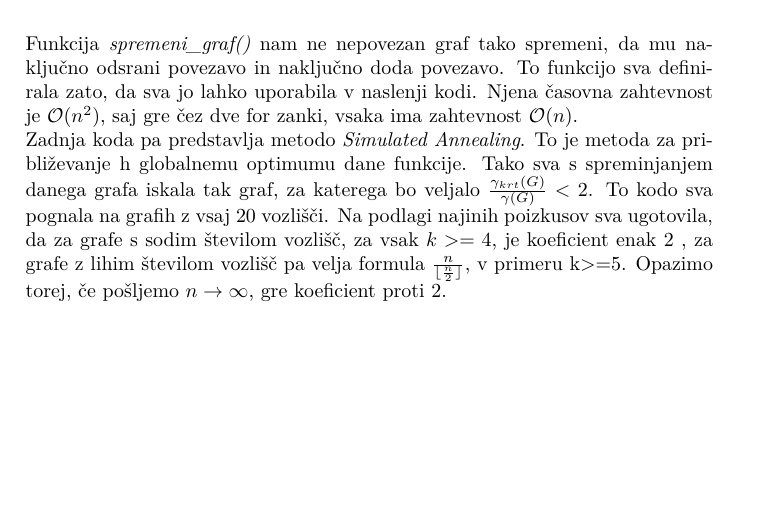
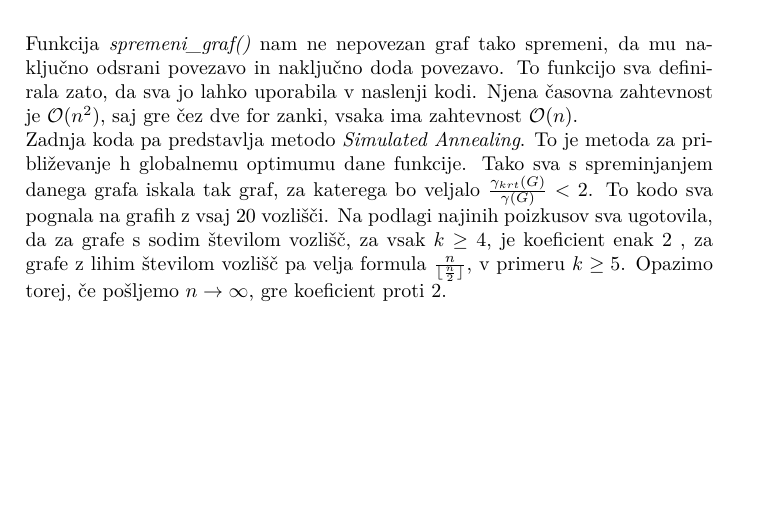
Before and after one commit to lanaherman/domination_number, a LaTeX document (porocilo.tex): part of page 6 of 8 before the commit and part of page 6 of 7 after it, cut so that both start at the same text. Compiled offline with pdfLaTeX.

Commit message:
Update porocilo.tex
popravek pri drevesih in oznake veliki grafi

```diff
--- a/porocilo.tex
+++ b/porocilo.tex
@@ -81,7 +81,7 @@ Za velike grafe sva definirala naslednjo pseudokodo.
     \label{fig:mesh1}
 \end{figure}\\
 Funkcija \textit{spremeni\_graf()} nam ne nepovezan graf tako spremeni, da mu naključno odsrani povezavo in naključno doda povezavo. To funkcijo sva definirala zato, da sva jo lahko uporabila v naslenji kodi. Njena časovna zahtevnost je $\mathcal{O}(n^2)$, saj gre čez dve for zanki, vsaka ima zahtevnost $\mathcal{O}(n)$.\\
-Zadnja koda pa predstavlja metodo \textit{Simulated Annealing}. To je metoda za približevanje h globalnemu optimumu dane funkcije. Tako sva s spreminjanjem danega grafa iskala tak graf, za katerega bo veljalo $\frac{\gamma_{krt}(G)}{\gamma(G)} < 2$. To kodo sva pognala na grafih z vsaj 20 vozlišči. Na podlagi najinih poizkusov sva ugotovila, da za grafe s sodim številom vozlišč, za vsak $k>=4$, je koeficient enak 2 , za grafe z lihim številom vozlišč pa velja formula $\frac{n}{\lfloor{\frac{n}{2}}\rfloor}$, v primeru k>=5. Opazimo torej, če pošljemo $n \rightarrow \infty$, gre koeficient proti 2.\\
+Zadnja koda pa predstavlja metodo \textit{Simulated Annealing}. To je metoda za približevanje h globalnemu optimumu dane funkcije. Tako sva s spreminjanjem danega grafa iskala tak graf, za katerega bo veljalo $\frac{\gamma_{krt}(G)}{\gamma(G)} < 2$. To kodo sva pognala na grafih z vsaj 20 vozlišči. Na podlagi najinih poizkusov sva ugotovila, da za grafe s sodim številom vozlišč, za vsak $k \ge 4$, je koeficient enak 2 , za grafe z lihim številom vozlišč pa velja formula $\frac{n}{\lfloor{\frac{n}{2}}\rfloor}$, v primeru $k \ge 5$. Opazimo torej, če pošljemo $n \rightarrow \infty$, gre koeficient proti 2.\\
 \pagebreak
 
 Prvi graf ima 20 vozlišč, $k=4$ in $p=0.5$, drugi pa ima $k=5$ in $p=0.1$.
```
Also changed, not shown: porocilo.tex (2 more changed lines).
